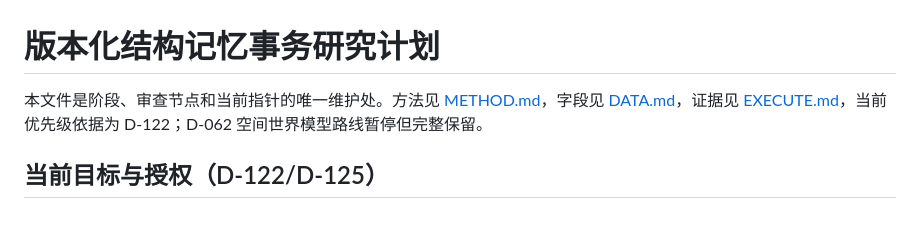
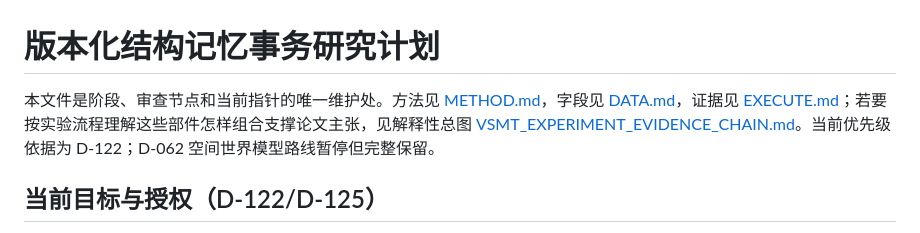
Before and after one commit to JingzeSun/Emboddied_Spatial_Memory, a Markdown page: docs/PLAN.md, the part around the change. Drawn GitHub-style.

```diff
--- a/docs/PLAN.md
+++ b/docs/PLAN.md
@@ -1,6 +1,6 @@
 # 版本化结构记忆事务研究计划
 
-本文件是阶段、审查节点和当前指针的唯一维护处。方法见 [METHOD.md](METHOD.md)，字段见 [DATA.md](DATA.md)，证据见 [EXECUTE.md](../EXECUTE.md)，当前优先级依据为 D-122；D-062 空间世界模型路线暂停但完整保留。
+本文件是阶段、审查节点和当前指针的唯一维护处。方法见 [METHOD.md](METHOD.md)，字段见 [DATA.md](DATA.md)，证据见 [EXECUTE.md](../EXECUTE.md)；若要按实验流程理解这些部件怎样组合支撑论文主张，见解释性总图 [VSMT_EXPERIMENT_EVIDENCE_CHAIN.md](VSMT_EXPERIMENT_EVIDENCE_CHAIN.md)。当前优先级依据为 D-122；D-062 空间世界模型路线暂停但完整保留。
 
 ## 当前目标与授权（D-122/D-125）
 
```
Also changed, not shown: README.md (+3 -2 lines), docs/VSMT_EXPERIMENT_EVIDENCE_CHAIN.md (added, +438 -0 lines).
